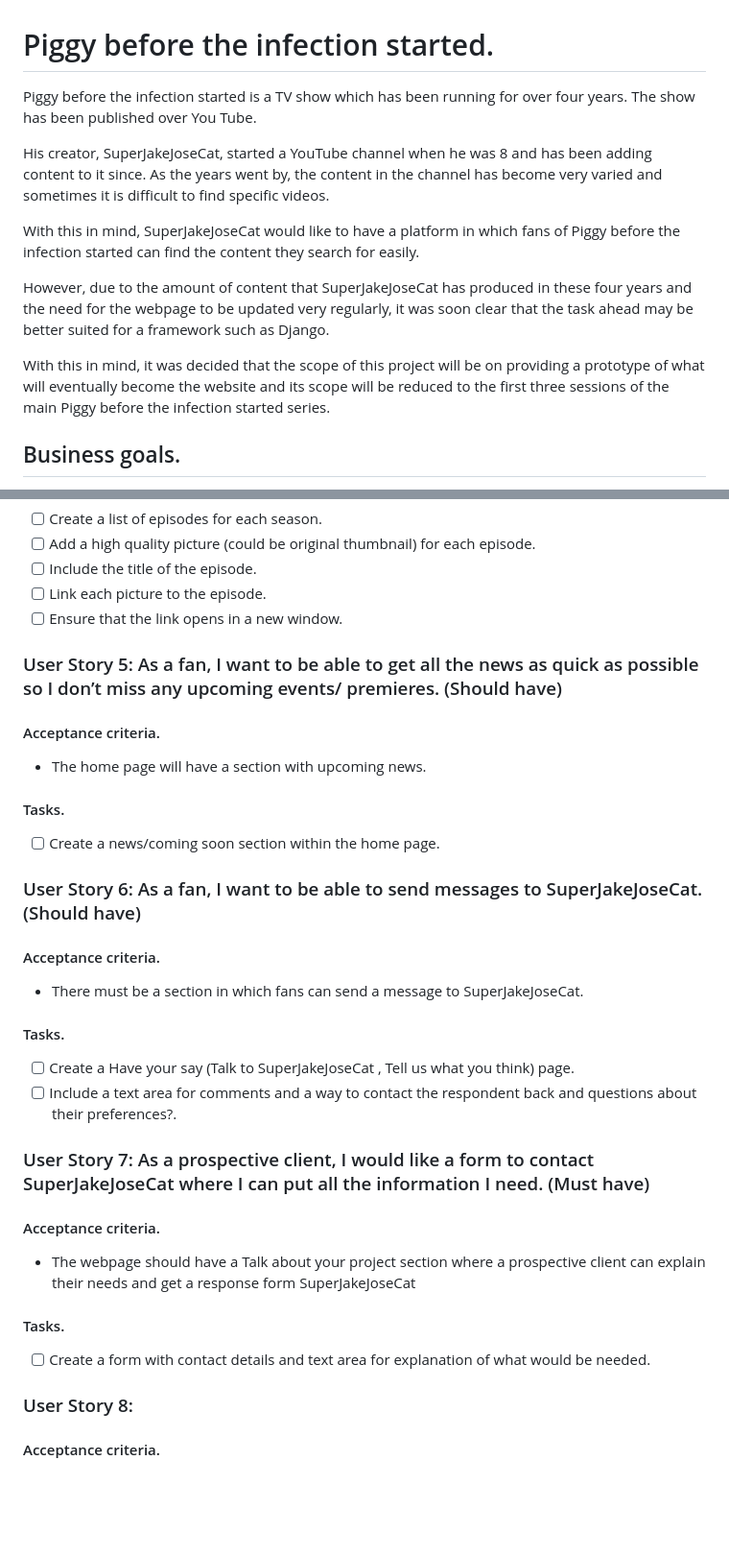
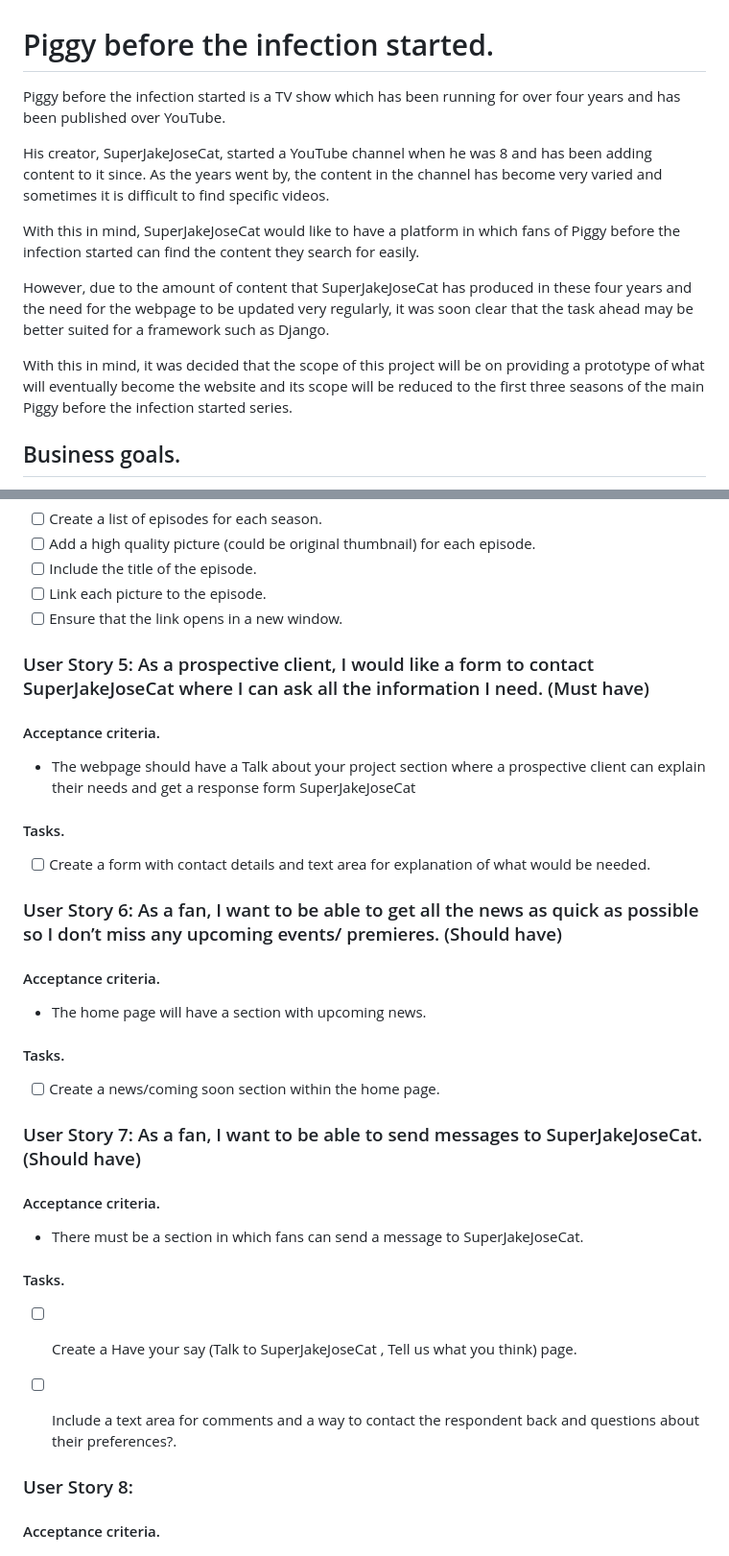
Before and after one commit to louisae452/piggy-before-the-infection-started, a Markdown page: README.md, 2 parts joined by grey strips. Shown: that part at 96% size. Rendered like a GitHub page; blank space fills up the shorter version.

Commit message:
Edited user stories on readme

```diff
--- a/README.md
+++ b/README.md
@@ -1,7 +1,7 @@
 
 # Piggy before the infection started.
 
-Piggy before the infection started is a TV show which has been running for over four years. The show has been published over You Tube.
+Piggy before the infection started is a TV show which has been running for over four years and has been published over YouTube.
 
 His creator, SuperJakeJoseCat, started a YouTube channel when he was 8 and has been adding content to it since. As the years went by, the content in the channel has become very varied and sometimes it is difficult to find specific videos.
 
@@ -9,7 +9,7 @@ With this in mind, SuperJakeJoseCat would like to have a platform in which fans
 
 However, due to the amount of content that SuperJakeJoseCat has produced in these four years and the need for the webpage to be updated very regularly, it was soon clear that the task ahead may be better suited for a framework such as Django.
 
-With this in mind, it was decided that the scope of this project will be on providing a prototype of what will eventually become the website and its scope will be reduced to the first three sessions of the main Piggy before the infection started series.
+With this in mind, it was decided that the scope of this project will be on providing a prototype of what will eventually become the website and its scope will be reduced to the first three seasons of the main Piggy before the infection started series.
 
 ## Business goals.
 
@@ -81,7 +82,17 @@ With this in mind, it was decided that the scope of this project will be on prov
 - [ ] Link each picture to the episode.
 - [ ] Ensure that the link opens in a new window.
 
-### User Story 5: As a fan, I want to be able to get all the news as quick as possible so I don’t miss any upcoming events/ premieres. (Should have)
+### User Story 5: As a prospective client, I would like a form to contact SuperJakeJoseCat where I can ask all the information I need. (Must have)
+
+#### Acceptance criteria.
+
+- The webpage should have a Talk about your project section where a prospective client can explain their needs and get a response form SuperJakeJoseCat
+
+#### Tasks.
+
+- [ ] Create a form with contact details and text area for explanation of what would be needed.
+
+### User Story 6: As a fan, I want to be able to get all the news as quick as possible so I don’t miss any upcoming events/ premieres. (Should have)
 
 #### Acceptance criteria.
 
@@ -91,7 +102,7 @@ With this in mind, it was decided that the scope of this project will be on prov
 
 - [ ] Create a news/coming soon section within the home page.
 
-### User Story 6: As a fan, I want to be able to send messages to SuperJakeJoseCat.(Should have)
+### User Story 7: As a fan, I want to be able to send messages to SuperJakeJoseCat.(Should have)
 
 #### Acceptance criteria.
 
@@ -102,15 +113,7 @@ With this in mind, it was decided that the scope of this project will be on prov
 - [ ] Create a Have your say (Talk to SuperJakeJoseCat , Tell us what you think) page.
 - [ ] Include a text area for comments and a way to contact the respondent back and questions about their preferences?.
 
-### User Story 7: As a prospective client, I would like a form to contact SuperJakeJoseCat where I can put all the information I need. (Must have)
 
-#### Acceptance criteria.
-
-- The webpage should have a Talk about your project section where a prospective client can explain their needs and get a response form SuperJakeJoseCat
-
-#### Tasks.
-
-- [ ] Create a form with contact details and text area for explanation of what would be needed.
 
 ### User Story 8:
 
```
Also changed, not shown: other parts of README.md (+6 -5 lines).
